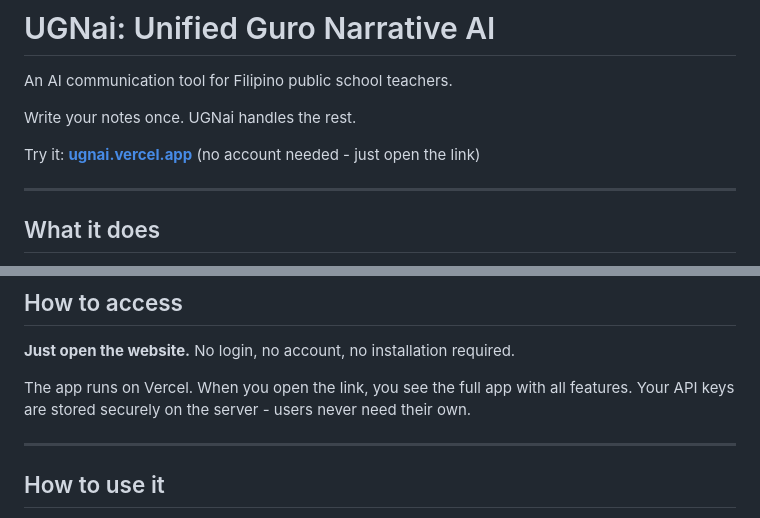
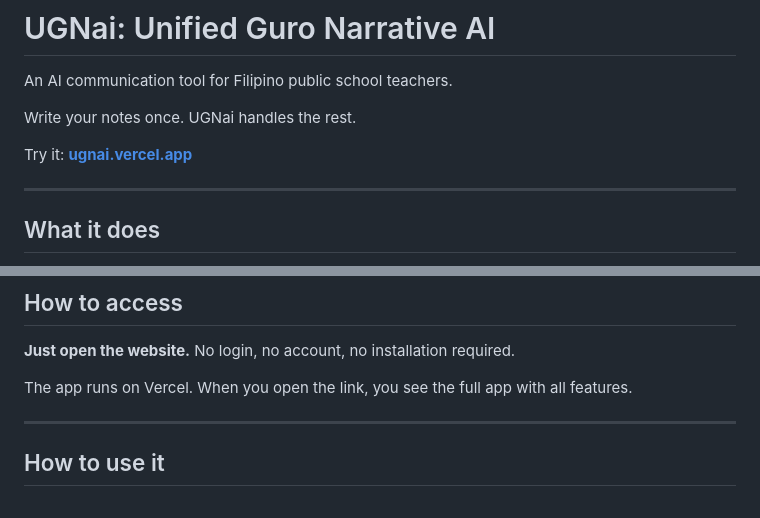
Before and after one commit to CalistaJajalla/ugnai, a Markdown page: README.md, 2 parts joined by grey strips. GitHub-like rendering.

```diff
--- a/README.md
+++ b/README.md
@@ -4,7 +4,7 @@ An AI communication tool for Filipino public school teachers.
 
 Write your notes once. UGNai handles the rest.
 
-Try it: **[ugnai.vercel.app](https://ugnai.vercel.app)** (no account needed - just open the link)
+Try it: **[ugnai.vercel.app](https://ugnai-d5eb.vercel.app/)**
 
 ---
 
@@ -20,7 +20,7 @@ UGNai takes your notes and reformats them for each audience in seconds. You revi
 
 **Just open the website.** No login, no account, no installation required.
 
-The app runs on Vercel. When you open the link, you see the full app with all features. Your API keys are stored securely on the server - users never need their own.
+The app runs on Vercel. When you open the link, you see the full app with all features.
 
 ---
 
```
